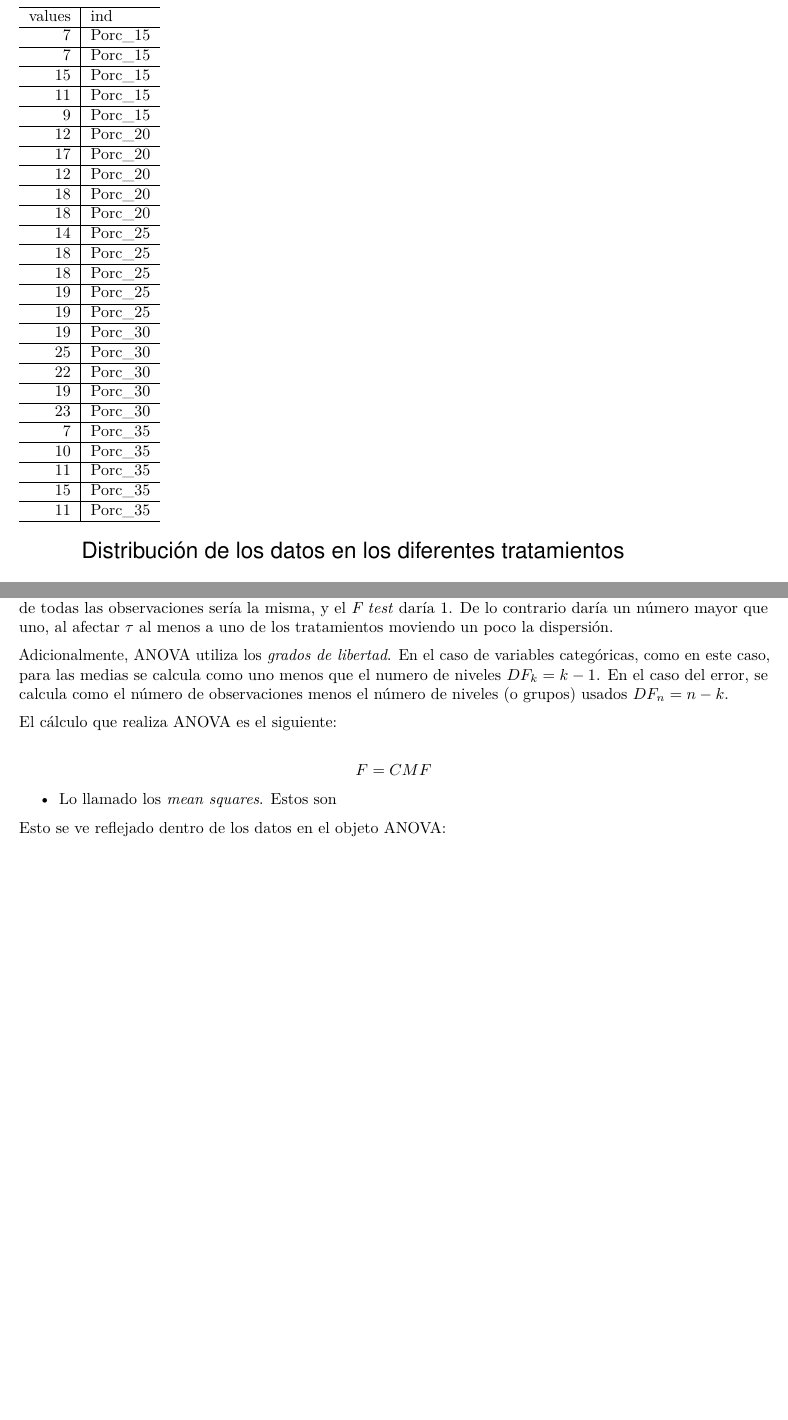
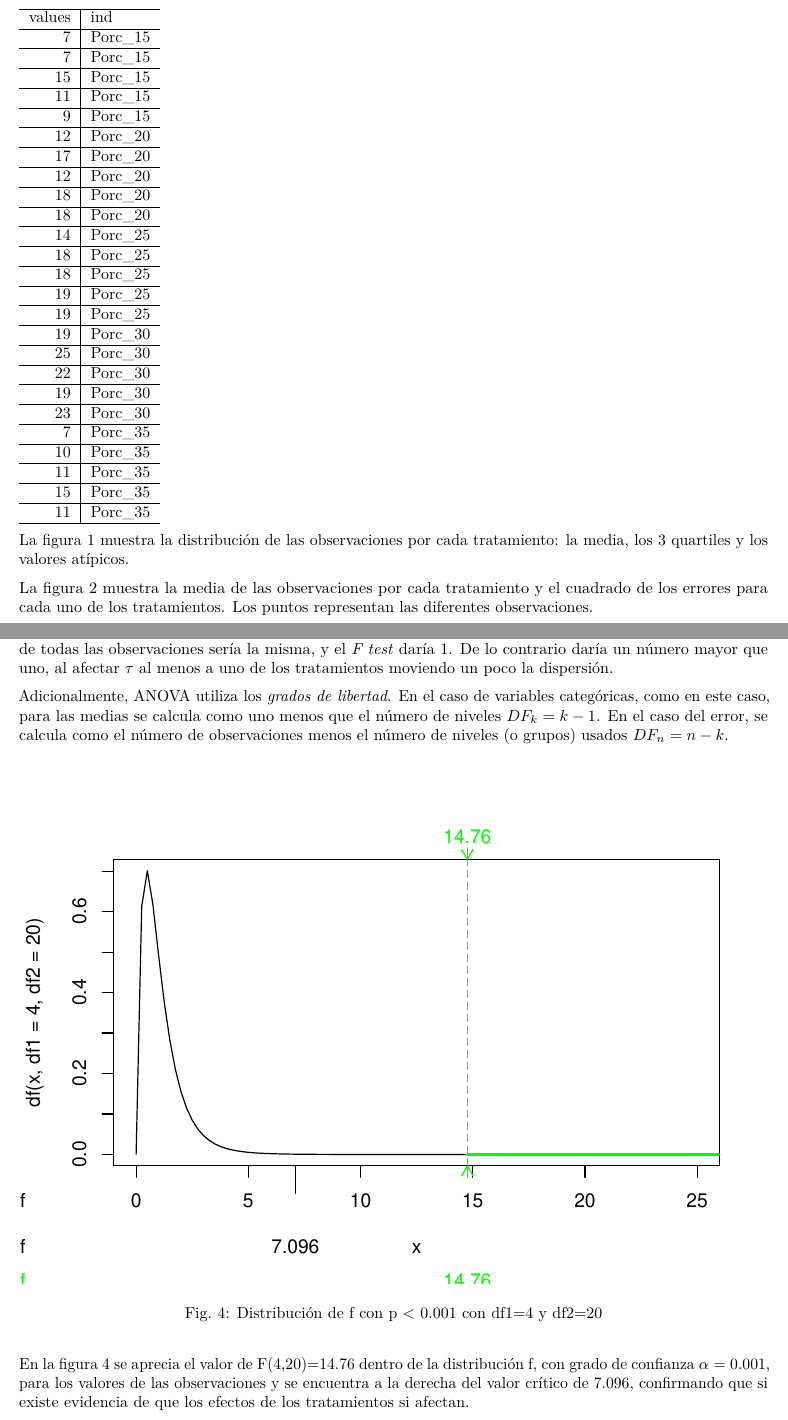
Before and after one commit to joaguilar/CienciasDeDatos, a LaTeX problem sheet (01_Matematica_Ciencias_Datos/Leccion02/Tarea2_Los_Celtics.tex): two parts of pages 2 and 4 of 4 before the commit and two parts of pages 2 and 5 of 5 after it, joined at a grey line, cut so that both start at the same text, the shorter picture padded with empty space. The pictures show the PDF file 01_Matematica_Ciencias_Datos/Leccion02/Tarea2_Los_Celtics.pdf that the author committed with the source.

Commit message:
Grafico distribución y explicación figuras

```diff
--- a/01_Matematica_Ciencias_Datos/Leccion02/Tarea2_Los_Celtics.tex
+++ b/01_Matematica_Ciencias_Datos/Leccion02/Tarea2_Los_Celtics.tex
@@ -273,9 +276,24 @@ values & ind\\
 \hline
 \end{tabular}
 
+La figura 1 muestra la distribución de las observaciones por cada
+tratamiento: la media, los 3 quartiles y los valores atípicos.
+
+\begin{figure}
+\centering
 \includegraphics{Tarea2_Los_Celtics_files/figure-latex/unnamed-chunk-5-1.pdf}
+\caption{Distribución de los datos en los diferentes tratamientos}
+\end{figure}
 
+La figura 2 muestra la media de las observaciones por cada tratamiento y
+el cuadrado de los errores para cada uno de los tratamientos. Los puntos
+representan las diferentes observaciones.
+
+\begin{figure}
+\centering
 \includegraphics{Tarea2_Los_Celtics_files/figure-latex/unnamed-chunk-6-1.pdf}
+\caption{Media y cuadrados de los errores por tratamiento}
+\end{figure}
 
 \begin{Shaded}
 \begin{Highlighting}[]
@@ -385,23 +403,24 @@ un poco la dispersión.
 
 Adicionalmente, ANOVA utiliza los \emph{grados de libertad}. En el caso
 de variables categóricas, como en este caso, para las medias se calcula
-como uno menos que el numero de niveles \(DF_k=k-1\). En el caso del
+como uno menos que el número de niveles \(DF_k=k-1\). En el caso del
 error, se calcula como el número de observaciones menos el número de
 niveles (o grupos) usados \(DF_n=n-k\).
 
-El cálculo que realiza ANOVA es el siguiente:
+\begin{figure}[H]
 
-\[
-F=CMF
-\]
+{\centering \includegraphics{Tarea2_Los_Celtics_files/figure-latex/unnamed-chunk-10-1}
 
-\begin{itemize}
-\tightlist
-\item
-  Lo llamado los \emph{mean squares}. Estos son
-\end{itemize}
+}
 
-Esto se ve reflejado dentro de los datos en el objeto ANOVA:
+\caption{Distribución de f con p < 0.001 con df1=4 y df2=20}\label{fig:unnamed-chunk-10}
+\end{figure}
+
+En la figura 4 se aprecia el valor de F(4,20)=14.76 dentro de la
+distribución f, con grado de confianza \(\alpha = 0.001\), para los
+valores de las observaciones y se encuentra a la derecha del valor
+crítico de 7.096, confirmando que si existe evidencia de que los efectos
+de los tratamientos si afectan.
 
 
 \end{document}
```
Also changed, not shown: 01_Matematica_Ciencias_Datos/Leccion02/Tarea2_Los_Celtics.pdf, 01_Matematica_Ciencias_Datos/Leccion02/Tarea2_Los_Celtics.tex (11 more changed lines), 1 other file.
